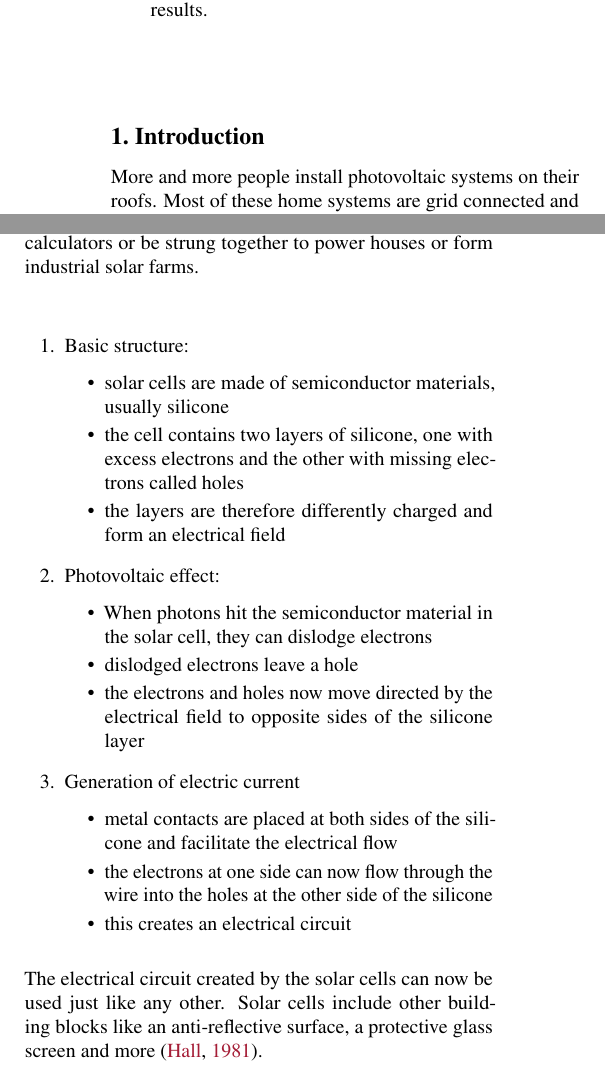
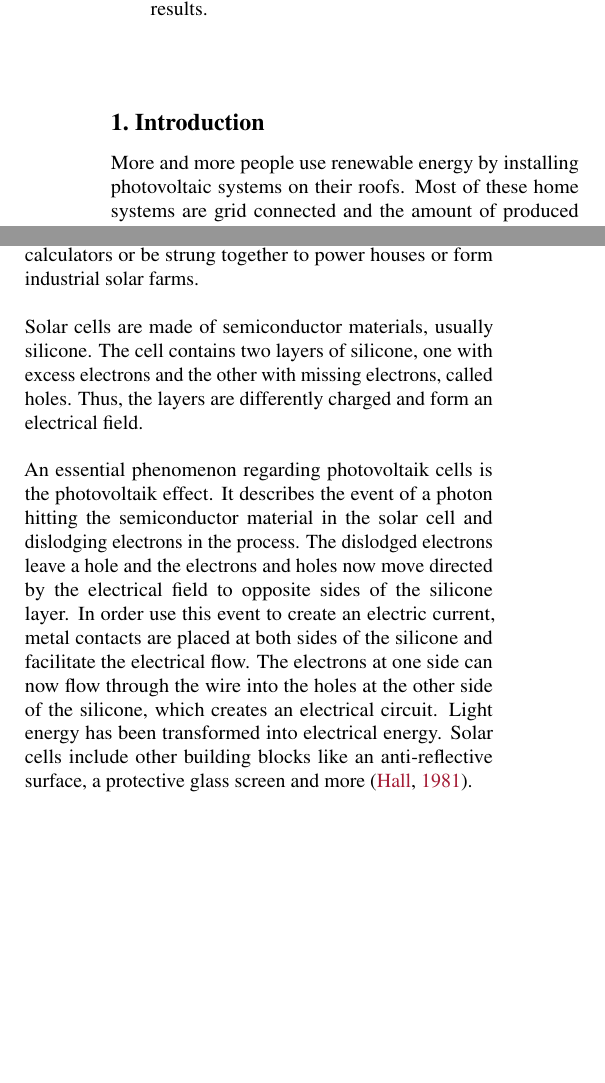
Before and after one commit to Xploeng/DataLiteracy, a LaTeX paper (report/report.tex): two parts of the columns of page 1 of 5, joined at a grey line, cut so that both start at the same text, the shorter picture padded with empty space. Compiled offline with pdfLaTeX.

Commit message:
rewrite photovoltaik cells section into text

```diff
--- a/report/report.tex
+++ b/report/report.tex
@@ -68,7 +68,7 @@ Put your abstract here. Abstracts typically start with a sentence motivating why
 
 \section{Introduction}\label{sec:intro}
 %Motivate the problem, situation or topic you decided to work on. Describe why it matters (is it of societal, economic, scientific value?). Outline the rest of the paper (use references, e.g.~to \Cref{sec:methods}: What kind of data you are working with, how you analyze it, and what kind of conclusion you reached. The point of the introduction is to make the reader want to read the rest of the paper.
-More and more people install photovoltaic systems on their roofs.
+More and more people use renewable energy by installing photovoltaic systems on their roofs.
 Most of these home systems are grid connected and the amount of produced and consumed electricity can be examined, as well as hoch much electricity is fed into the grid.
 This depends on many different factors.
 In this work we are going to closely look at the electricity production of a single photovoltaic system and investigate how exactly these values are generated.
@@ -81,29 +81,17 @@ This work can be seen as a general study of photovoltaic technology on the basis
 \section{Methodology}
 \subsection{Photovoltaic cells}\label{sec:pv}
 
-Photovoltaic cells, also called solar cells, are key parts of solar panels which are widely used for electricity production. They can be used in devices like pocket calculators or be strung together to power houses or form industrial solar farms.\\
-
-\begin{enumerate}
-	\item Basic structure: \begin{itemize}
-			\item solar cells are made of semiconductor materials, usually silicone
-			\item the cell contains two layers of silicone, one with excess electrons and the other with missing electrons called holes
-			\item the layers are therefore differently charged and form an electrical field
-	\end{itemize}
-	\item Photovoltaic effect: \begin{itemize}
-		\item When photons hit the semiconductor material in the solar cell, they can dislodge electrons
-		\item dislodged electrons leave a hole
-		\item the electrons and holes now move directed by the electrical field to opposite sides of the silicone layer
-	\end{itemize}
-	\item Generation of electric current \begin{itemize}
-		\item metal contacts are placed at both sides of the silicone and facilitate the electrical flow
-		\item the electrons at one side can now flow through the wire into the holes at the other side of the silicone
-		\item this creates an electrical circuit
-	\end{itemize}
-\end{enumerate}
-The electrical circuit created by the solar cells can now be used just like any other. Solar cells include other building blocks like an anti-reflective surface, a protective glass screen and more \citep{SolarCells}.
+Photovoltaic cells, also called solar cells, are key parts of solar panels which are widely used for electricity production. They can be used in devices like pocket calculators or be strung together to power houses or form industrial solar farms.
+\\
+\\
+% basic structure
+Solar cells are made of semiconductor materials, usually silicone. The cell contains two layers of silicone, one with excess electrons and the other with missing electrons, called holes. Thus, the layers are differently charged and form an electrical field. \\
+% photovoltaic effect
+\\
+An essential phenomenon regarding photovoltaik cells is the photovoltaik effect. It describes the event of a photon hitting the semiconductor material in the solar cell and dislodging electrons in the process. The dislodged electrons leave a hole and the electrons and holes now move directed by the electrical field to opposite sides of the silicone layer. In order use this event to create an electric current, metal contacts are placed at both sides of the silicone and facilitate the electrical flow. The electrons at one side can now flow through the wire into the holes at the other side of the silicone, which creates an electrical circuit. Light energy has been transformed into electrical energy. Solar cells include other building blocks like an anti-reflective surface, a protective glass screen and more \citep{SolarCells}.
 
 \subsection{Inverse distance weighting}
-Inverse distance weighting (IDW) is an interpolation method commonly used for the interpolation of weather data, such as solar radiation \cite{Loghmari2018} , temperature \cite{Cao2009}  and rainfall \cite{Chen2012}.
+Inverse distance weighting (IDW) is an interpolation method commonly used for the interpolation of weather data, such as solar radiation \cite{Loghmari2018}, temperature \cite{Cao2009} and rainfall \cite{Chen2012}.
 It relies on the premise, that points close to an unmeasured location have more influence on the predictive outcome than those points with a greater distance \cite{Chen2012}.
 Consequently, nearby points receive a higher weight during the interpolation than points that are further away \cite{Lu2008}.
 The IDW formula is defined as
```
Also changed, not shown: report/report.tex (17 more changed lines).
